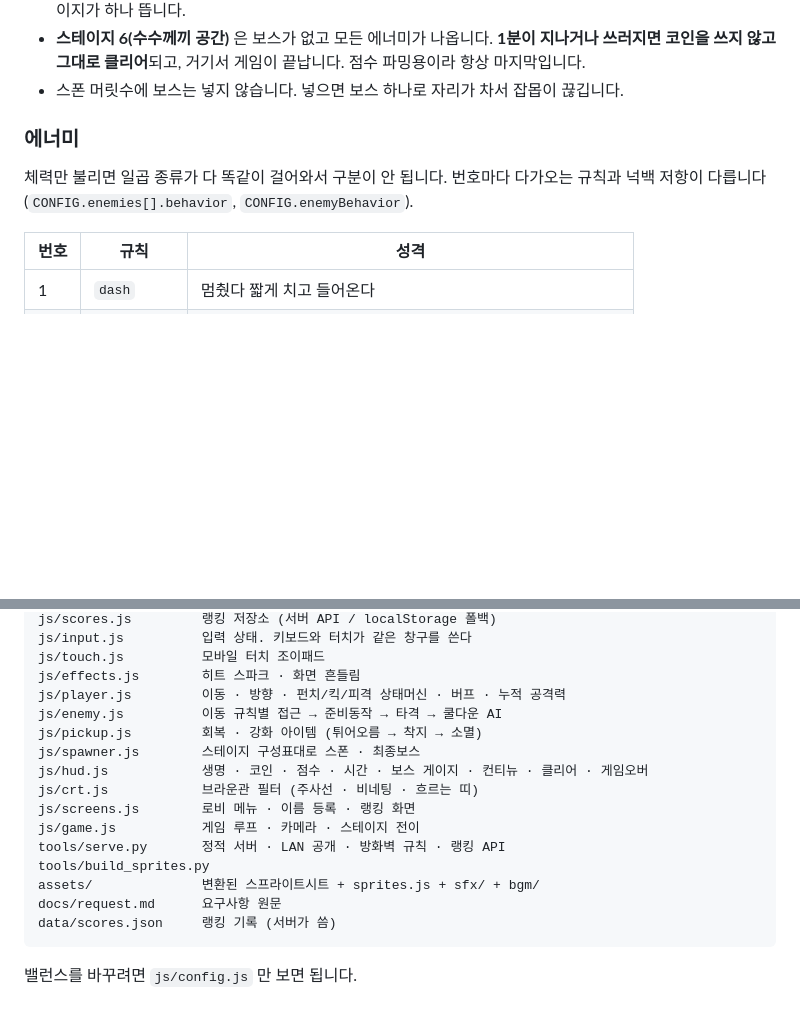
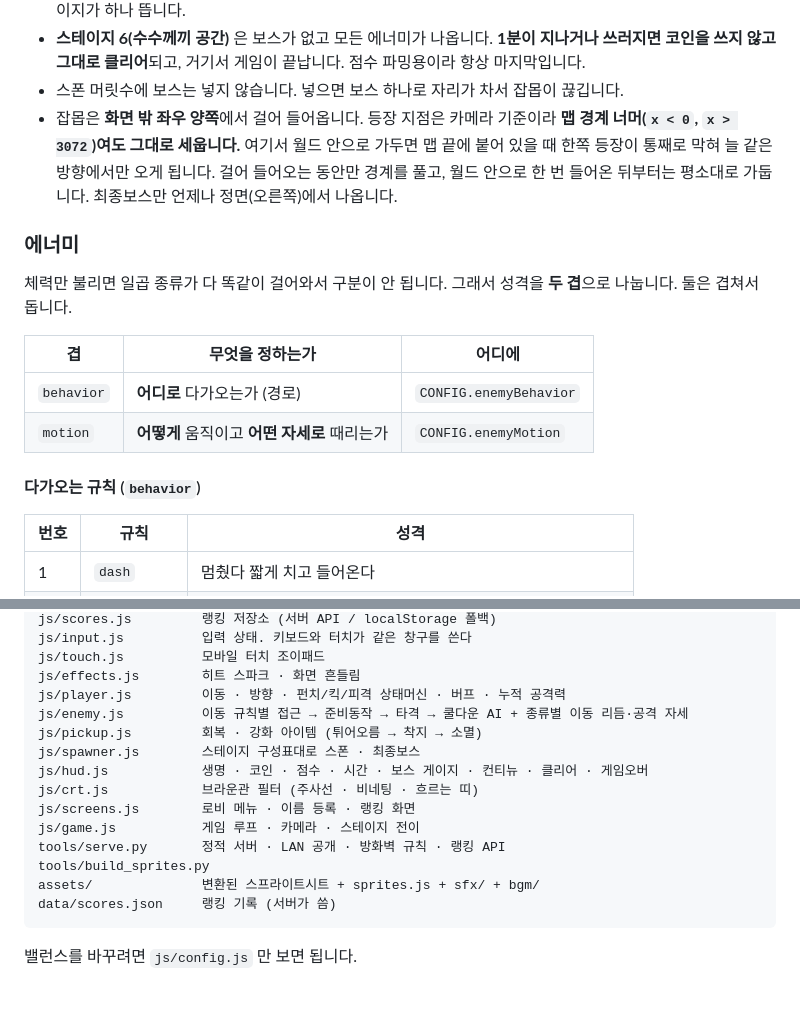
Before and after one commit to parkrye/WebProject_MotorCityHero, a Markdown page: README.md, 2 parts joined by grey strips. Drawn GitHub-style; blank space fills up the shorter version.

````diff
--- a/README.md
+++ b/README.md
@@ -128,11 +130,23 @@ LOBBY      타이틀 + GAME START / RANKING / EXIT + 소리·화면 토글
 - **스테이지 6(수수께끼 공간)** 은 보스가 없고 모든 에너미가 나옵니다. **1분이 지나거나 쓰러지면
   코인을 쓰지 않고 그대로 클리어**되고, 거기서 게임이 끝납니다. 점수 파밍용이라 항상 마지막입니다.
 - 스폰 머릿수에 보스는 넣지 않습니다. 넣으면 보스 하나로 자리가 차서 잡몹이 끊깁니다.
+- 잡몹은 **화면 밖 좌우 양쪽**에서 걸어 들어옵니다. 등장 지점은 카메라 기준이라
+  **맵 경계 너머(`x < 0`, `x > 3072`)여도 그대로 세웁니다.** 여기서 월드 안으로 가두면
+  맵 끝에 붙어 있을 때 한쪽 등장이 통째로 막혀 늘 같은 방향에서만 오게 됩니다.
+  걸어 들어오는 동안만 경계를 풀고, 월드 안으로 한 번 들어온 뒤부터는 평소대로 가둡니다.
+  최종보스만 언제나 정면(오른쪽)에서 나옵니다.
 
 ### 에너미
 
-체력만 불리면 일곱 종류가 다 똑같이 걸어와서 구분이 안 됩니다. 번호마다 다가오는 규칙과
-넉백 저항이 다릅니다 (`CONFIG.enemies[].behavior`, `CONFIG.enemyBehavior`).
+체력만 불리면 일곱 종류가 다 똑같이 걸어와서 구분이 안 됩니다. 그래서 성격을 **두 겹**으로
+나눕니다. 둘은 겹쳐서 돕니다.
+
+| 겹 | 무엇을 정하는가 | 어디에 |
+|---|---|---|
+| `behavior` | **어디로** 다가오는가 (경로) | `CONFIG.enemyBehavior` |
+| `motion` | **어떻게** 움직이고 **어떤 자세로** 때리는가 | `CONFIG.enemyMotion` |
+
+#### 다가오는 규칙 (`behavior`)
 
 | 번호 | 규칙 | 성격 |
 |---|---|---|
@@ -336,7 +382,7 @@ js/input.js          입력 상태. 키보드와 터치가 같은 창구를 쓴
 js/touch.js          모바일 터치 조이패드
 js/effects.js        히트 스파크 · 화면 흔들림
 js/player.js         이동 · 방향 · 펀치/킥/피격 상태머신 · 버프 · 누적 공격력
-js/enemy.js          이동 규칙별 접근 → 준비동작 → 타격 → 쿨다운 AI
+js/enemy.js          이동 규칙별 접근 → 준비동작 → 타격 → 쿨다운 AI + 종류별 이동 리듬·공격 자세
 js/pickup.js         회복 · 강화 아이템 (튀어오름 → 착지 → 소멸)
 js/spawner.js        스테이지 구성표대로 스폰 · 최종보스
 js/hud.js            생명 · 코인 · 점수 · 시간 · 보스 게이지 · 컨티뉴 · 클리어 · 게임오버
@@ -346,7 +392,6 @@ js/game.js           게임 루프 · 카메라 · 스테이지 전이
 tools/serve.py       정적 서버 · LAN 공개 · 방화벽 규칙 · 랭킹 API
 tools/build_sprites.py
 assets/              변환된 스프라이트시트 + sprites.js + sfx/ + bgm/
-docs/request.md      요구사항 원문
 data/scores.json     랭킹 기록 (서버가 씀)
 ```
 
````
Also changed, not shown: other parts of README.md (+36 -2 lines), docs/request.md (deleted, +0 -23 lines).
